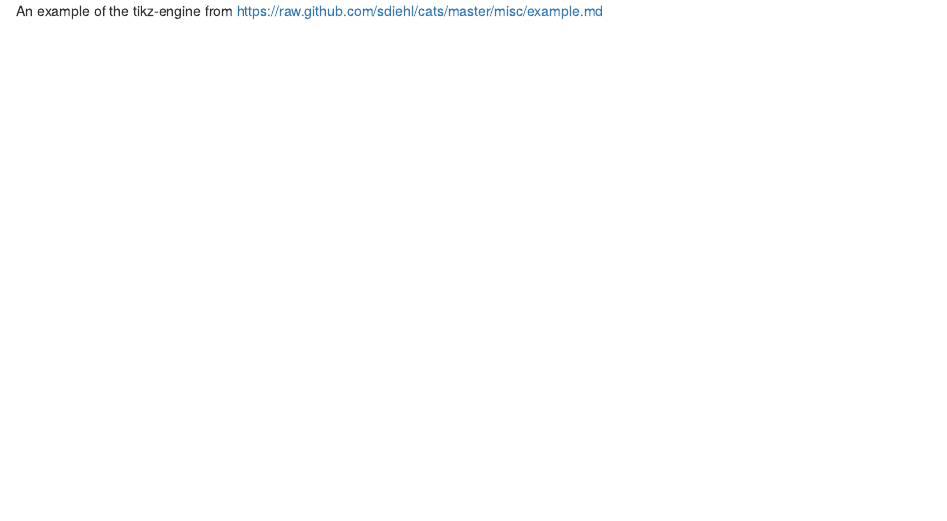
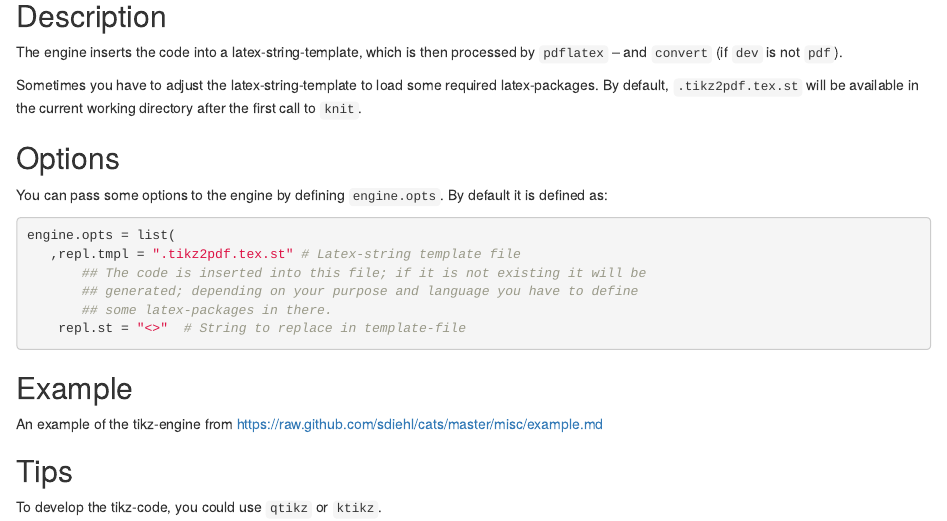
Before and after one commit to yihui/knitr-examples, an R Markdown document (056-engine-tikz.Rmd): the page in a window 1100 px wide, from its top. Rendered offline with R 4.5, knitr and Pandoc, with nearby package versions; the code is not run, so its results and figures are left out.

Commit message:
added description to tikz-engine

````diff
--- a/056-engine-tikz.Rmd
+++ b/056-engine-tikz.Rmd
@@ -1,6 +1,34 @@
+
+Description
+-----------
+
+The engine inserts the code into a latex-string-template, which is then processed by `pdflatex` -- and `convert` (if `dev` is not `pdf`).
+
+Sometimes you have to adjust the latex-string-template to load some required
+latex-packages. By default, `.tikz2pdf.tex.st` will be available in the current
+working directory after the first call to `knit`.
+
+
+Options
+-------
+
+You can pass some options to the engine by defining `engine.opts`. By default it is defined as:
+
+```r
+engine.opts = list(
+   ,repl.tmpl = ".tikz2pdf.tex.st" # Latex-string template file
+       ## The code is inserted into this file; if it is not existing it will be
+       ## generated; depending on your purpose and language you have to define
+       ## some latex-packages in there.
+    repl.st = "<>"  # String to replace in template-file
+```
+
+Example
+-------
+
 An example of the tikz-engine from <https://raw.github.com/sdiehl/cats/master/misc/example.md>
 
-```{r tikz-ex, echo = FALSE, engine = "tikz", fig.cap = "Funky tikz", dev = "png"}
+```{r tikz-ex, echo = FALSE, engine = "tikz", fig.cap = "Funky tikz", dev = 'pdf'}
 \usetikzlibrary{arrows}
 \begin{tikzpicture}[node distance=2cm, auto,>=latex', thick, scale = 0.5]
 \node (P) {$P$};
@@ -17,3 +45,8 @@ An example of the tikz-engine from <https://raw.github.com/sdiehl/cats/master/mi
 \draw[->, dashed] (P1) to node {$k$} (P);
 \end{tikzpicture}
 ```
+
+Tips
+----
+
+To develop the tikz-code, you could use `qtikz` or `ktikz`.
````
Also changed, not shown: 056-engine-tikz.md.
